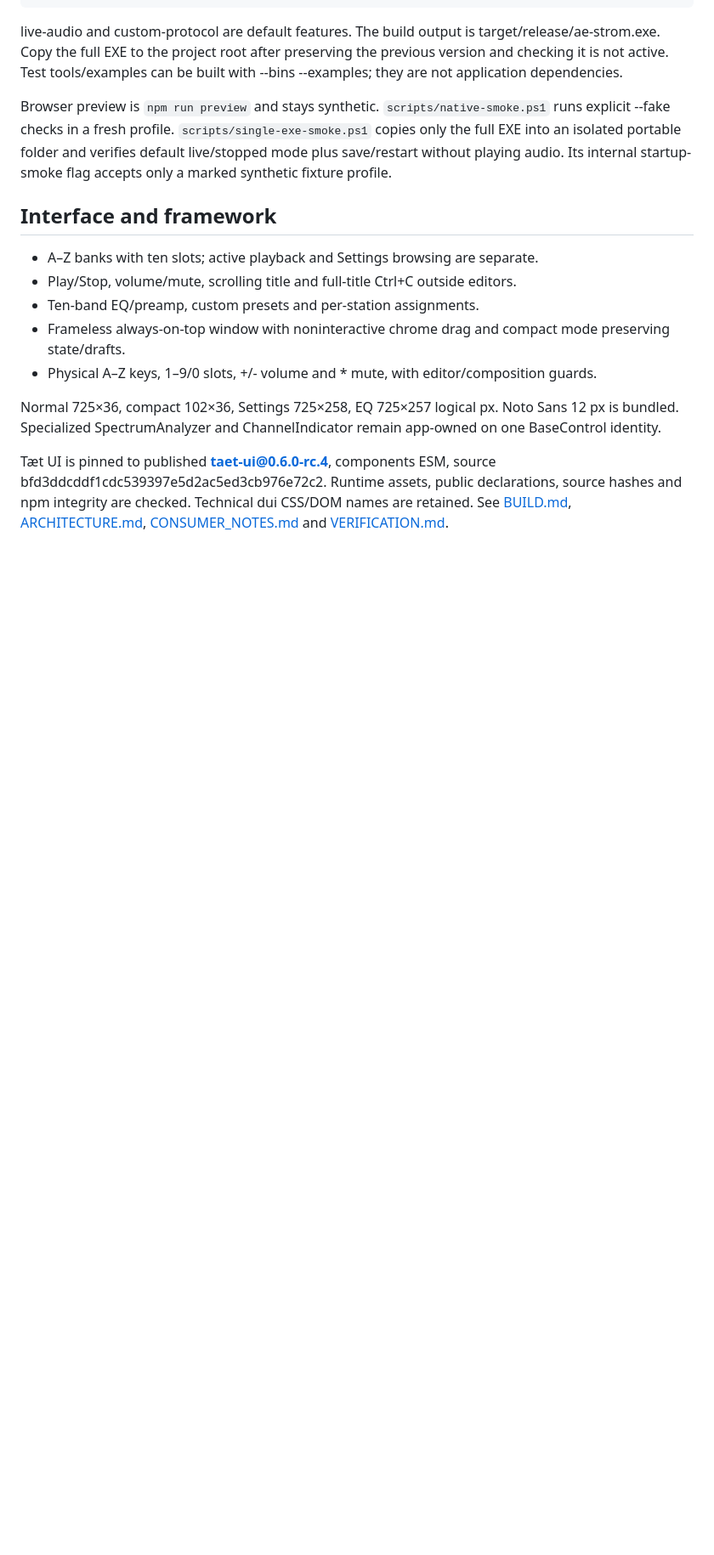
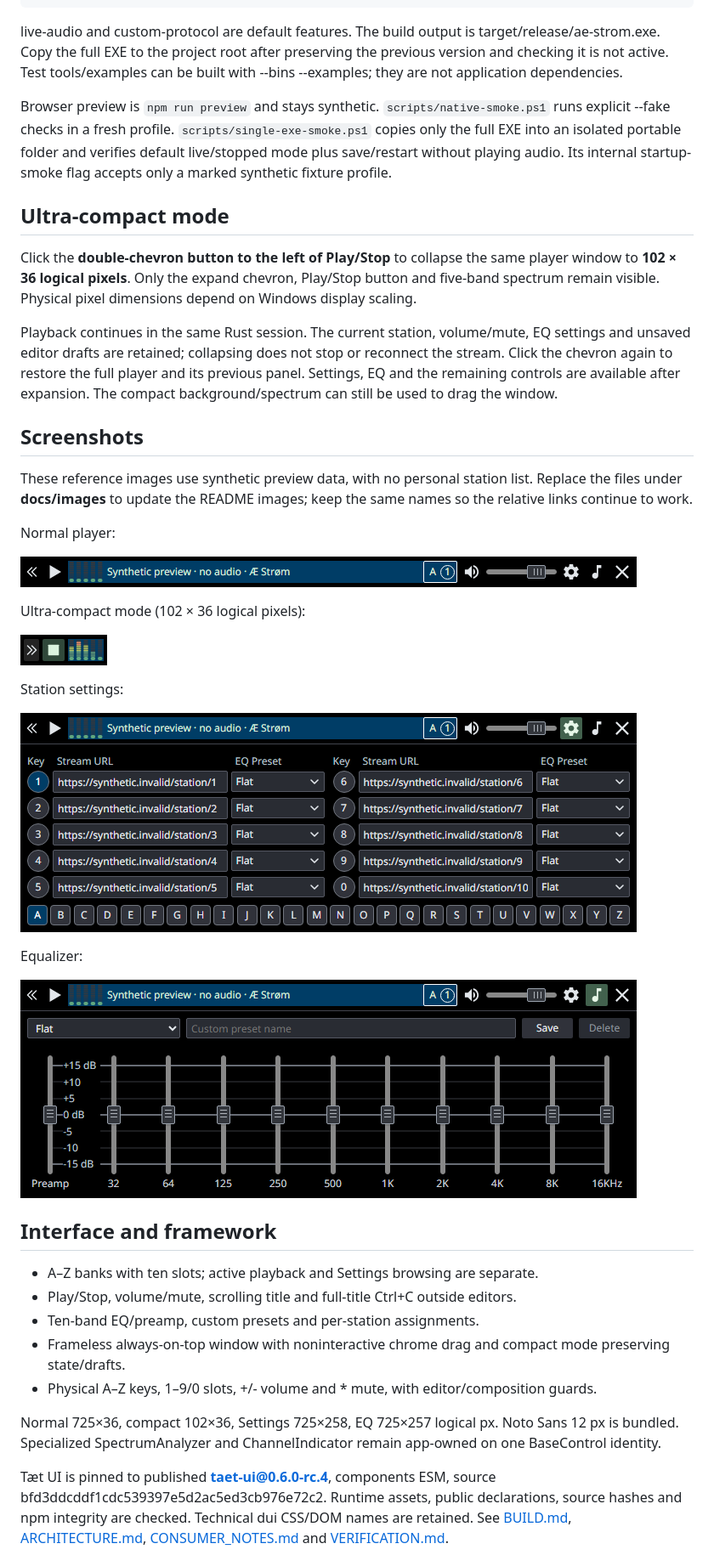
Before and after one commit to edward-ap/ae-strom, a Markdown page: README.md, the part around the change. Shown at 85% size. Drawn GitHub-style; pictures changed too: docs/images/compact.png (added), docs/images/equalizer.png (added), docs/images/player.png (added); blank space fills up the shorter version.

Commit message:
Document ultra-compact mode and stable screenshot assets
Add synthetic reference images and working relative README links. Ignore OS thumbnails/debug symbols and refresh provenance after non-destructive generated-artifact quarantine; preserve runtime source, binaries and private data.

```diff
--- a/README.md
+++ b/README.md
@@ -29,6 +29,32 @@ live-audio and custom-protocol are default features. The build output is target/
 
 Browser preview is `npm run preview` and stays synthetic. `scripts/native-smoke.ps1` runs explicit --fake checks in a fresh profile. `scripts/single-exe-smoke.ps1` copies only the full EXE into an isolated portable folder and verifies default live/stopped mode plus save/restart without playing audio. Its internal startup-smoke flag accepts only a marked synthetic fixture profile.
 
+## Ultra-compact mode
+
+Click the **double-chevron button to the left of Play/Stop** to collapse the same player window to **102 × 36 logical pixels**. Only the expand chevron, Play/Stop button and five-band spectrum remain visible. Physical pixel dimensions depend on Windows display scaling.
+
+Playback continues in the same Rust session. The current station, volume/mute, EQ settings and unsaved editor drafts are retained; collapsing does not stop or reconnect the stream. Click the chevron again to restore the full player and its previous panel. Settings, EQ and the remaining controls are available after expansion. The compact background/spectrum can still be used to drag the window.
+
+## Screenshots
+
+These reference images use synthetic preview data, with no personal station list. Replace the files under **docs/images** to update the README images; keep the same names so the relative links continue to work.
+
+Normal player:
+
+![Æ Strøm normal player](docs/images/player.png)
+
+Ultra-compact mode (102 × 36 logical pixels):
+
+![Æ Strøm ultra-compact mode](docs/images/compact.png)
+
+Station settings:
+
+![Æ Strøm station settings](docs/images/settings.png)
+
+Equalizer:
+
+![Æ Strøm equalizer](docs/images/equalizer.png)
+
 ## Interface and framework
 
 - A–Z banks with ten slots; active playback and Settings browsing are separate.
```
Also changed, not shown: 2 other files.
